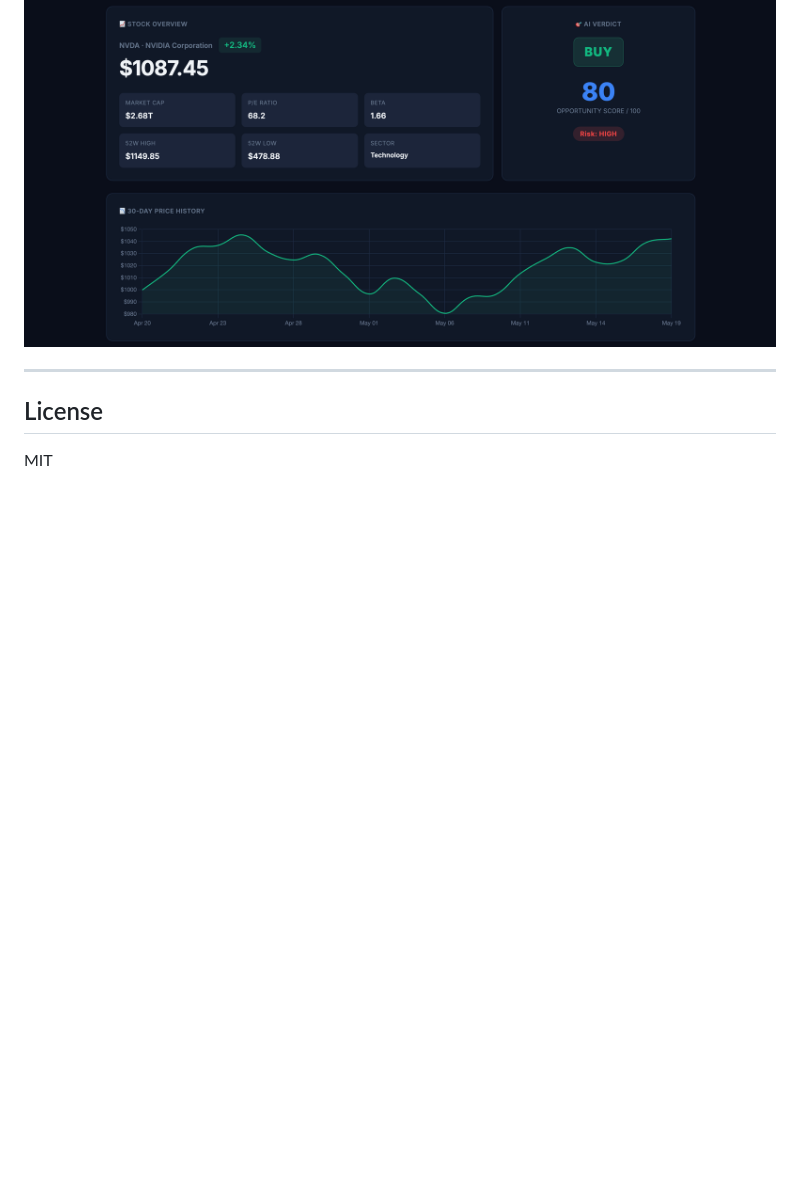
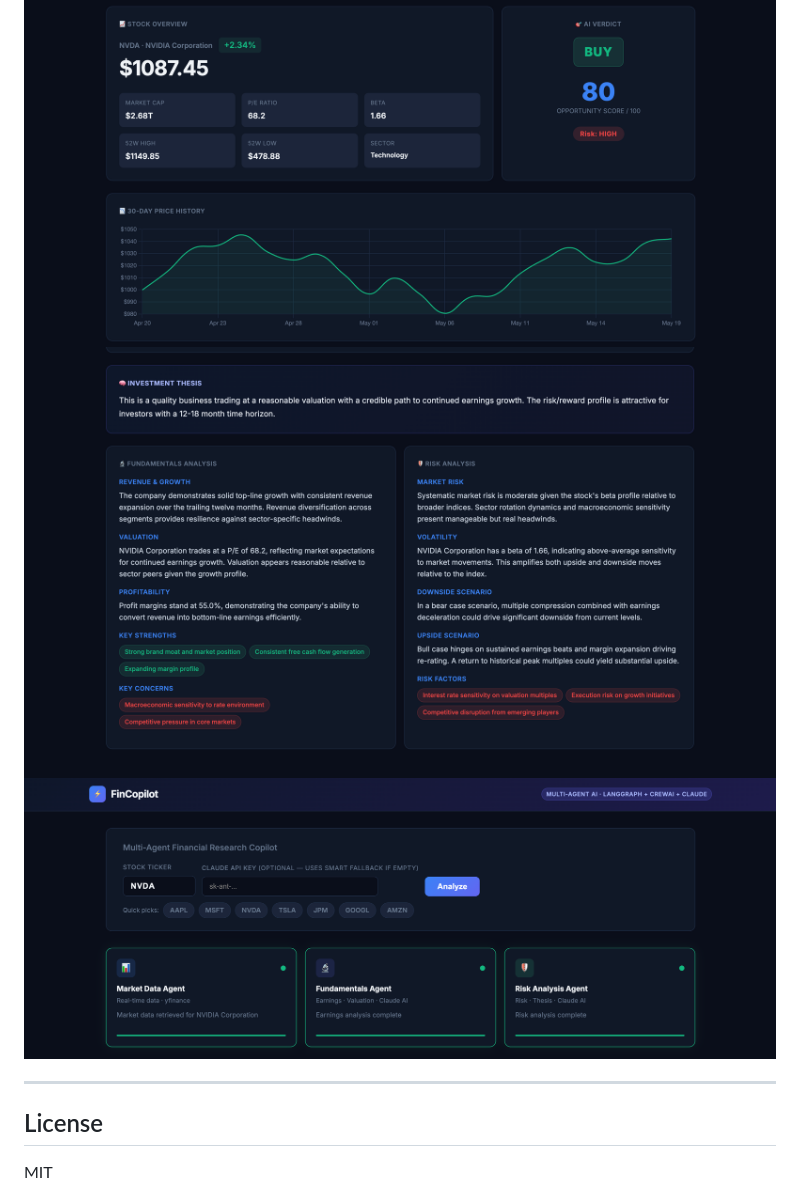
Before and after one commit to prasadnikita/financial-copilot, a Markdown page: README.md, the part around the change. Rendered like a GitHub page; blank space fills up the shorter version.

Commit message:
Add Description screenshot

```diff
--- a/README.md
+++ b/README.md
@@ -87,6 +87,8 @@ financial-copilot/
 ## Screenshot
 
 ![FinCopilot Dashboard](assets/dashboard.png)
+![FinCopilot Description](assets/Description.png)
+![FinCopilot Dashboard](assets/Website.png)
 
 ---
 
```
